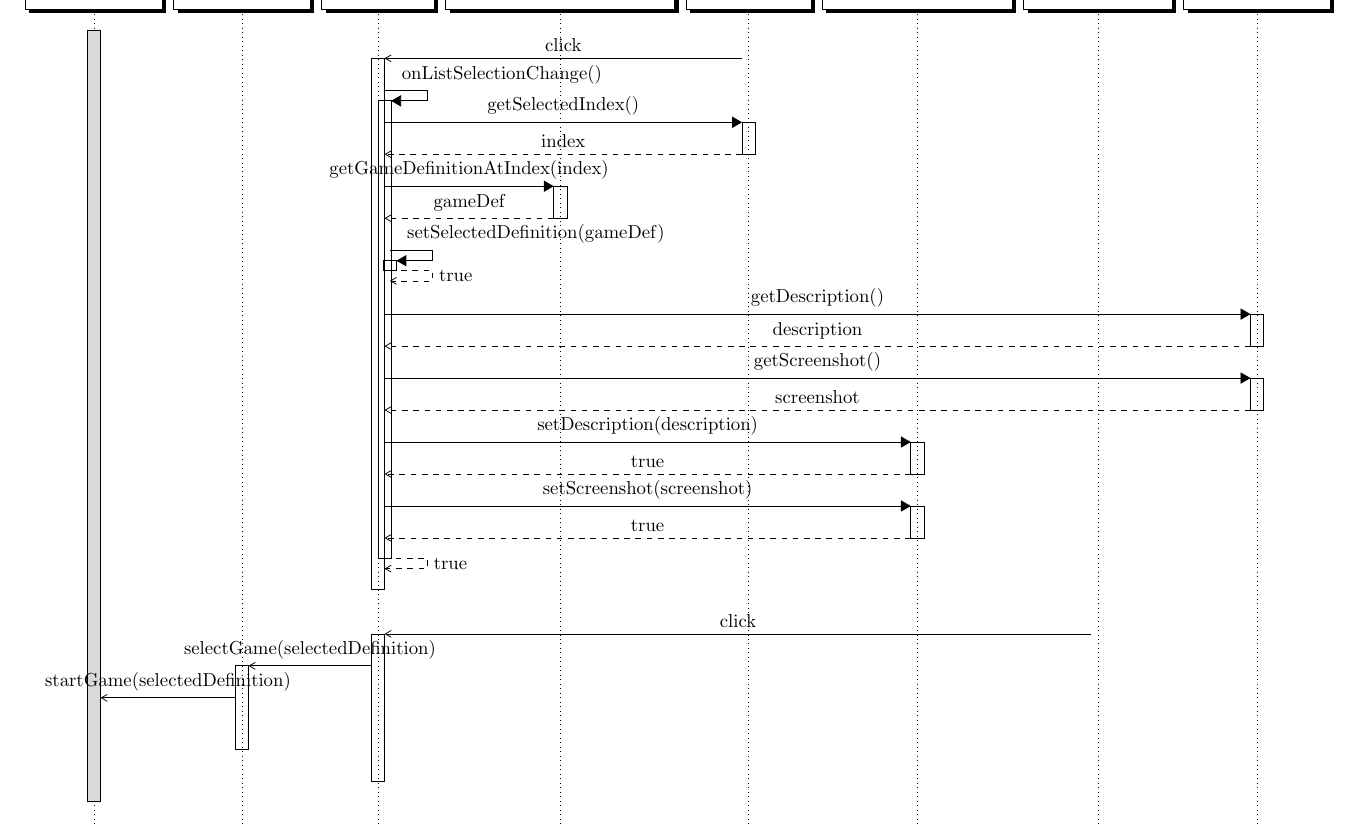
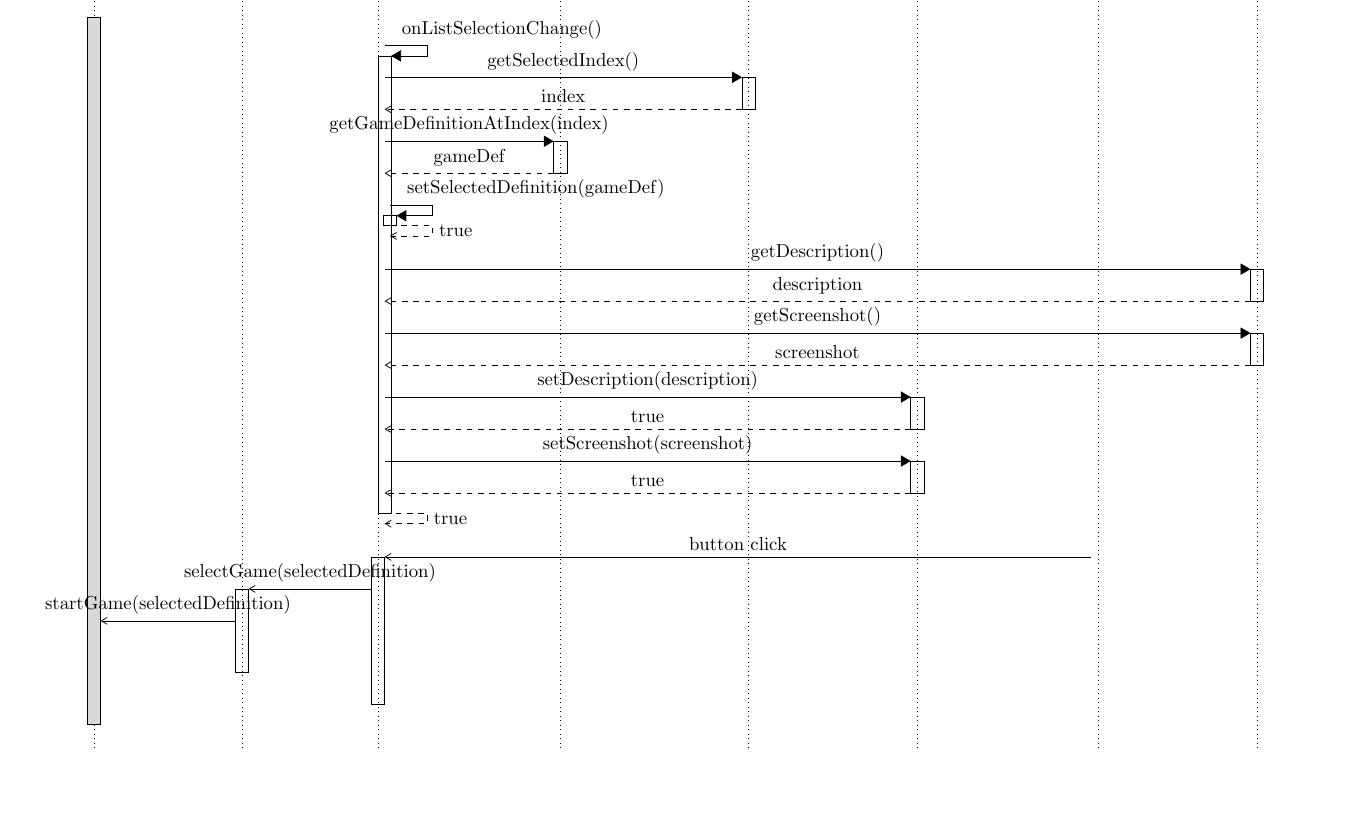
Before and after one commit to EmDee/Graphioli, a LaTeX document (design/diagrams/seqGameExplorer.tex): part of page 2 of 2, cut at the place of the change, the shorter picture padded with empty space. Compiled offline with pdfLaTeX.

Commit message:
Changed onClick events.

```diff
--- a/design/diagrams/seqGameExplorer.tex
+++ b/design/diagrams/seqGameExplorer.tex
@@ -57,7 +57,6 @@
 	\newinst{gebp}{:GEButtonPanel}
 	\newinst{gd}{:GameDefinition}
 
-	\begin{messcall}{gegl}{click}{gew}
 	\begin{call}{gew}{onListSelectionChange()}{gew}{true}
 		\begin{call}{gew}{getSelectedIndex()}{gegl}{index}
 		\end{call}
@@ -74,9 +73,8 @@
 		\begin{call}{gew}{setScreenshot(screenshot)}{gegi}{true}
 		\end{call}
 	\end{call}
-	\end{messcall}
 
-	\begin{messcall}{gebp}{click}{gew}
+	\begin{messcall}{gebp}{button click}{gew}
 		\begin{messcall}{gew}{selectGame(selectedDefinition)}{ge}
 			\begin{messcall}{ge}{startGame(selectedDefinition)}{gm}
 			\end{messcall}
```
Also changed, not shown: design/diagrams/saveLoadGame.tex (+2 -2 lines). Lines whose indentation alone changed are shown as unchanged.
